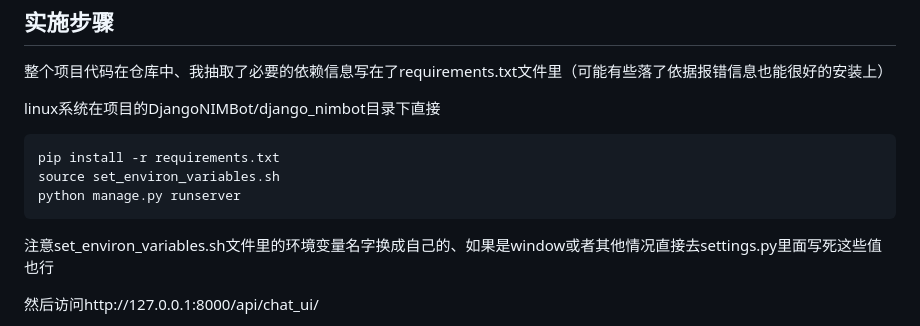
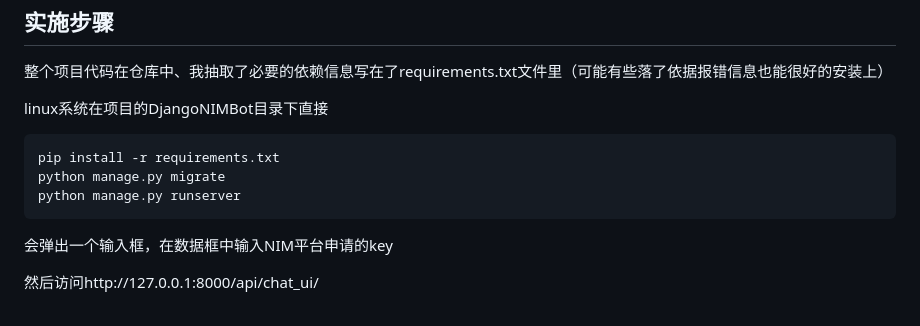
Before and after one commit to JinRiYao2001/DjangoNIMBot, a Markdown page: README.md, the part around the change. Rendered like a GitHub page.

````diff
--- a/README.md
+++ b/README.md
@@ -21,13 +21,13 @@ NVIDIA AI-AGENT夏季训练营
 -------
 整个项目代码在仓库中、我抽取了必要的依赖信息写在了requirements.txt文件里（可能有些落了依据报错信息也能很好的安装上）
 
-linux系统在项目的DjangoNIMBot/django_nimbot目录下直接
+linux系统在项目的DjangoNIMBot目录下直接
 ```
 pip install -r requirements.txt
-source set_environ_variables.sh
+python manage.py migrate
 python manage.py runserver
 ```
-注意set_environ_variables.sh文件里的环境变量名字换成自己的、如果是window或者其他情况直接去settings.py里面写死这些值也行
+会弹出一个输入框，在数据框中输入NIM平台申请的key
 
 然后访问http://127.0.0.1:8000/api/chat_ui/
 
````
